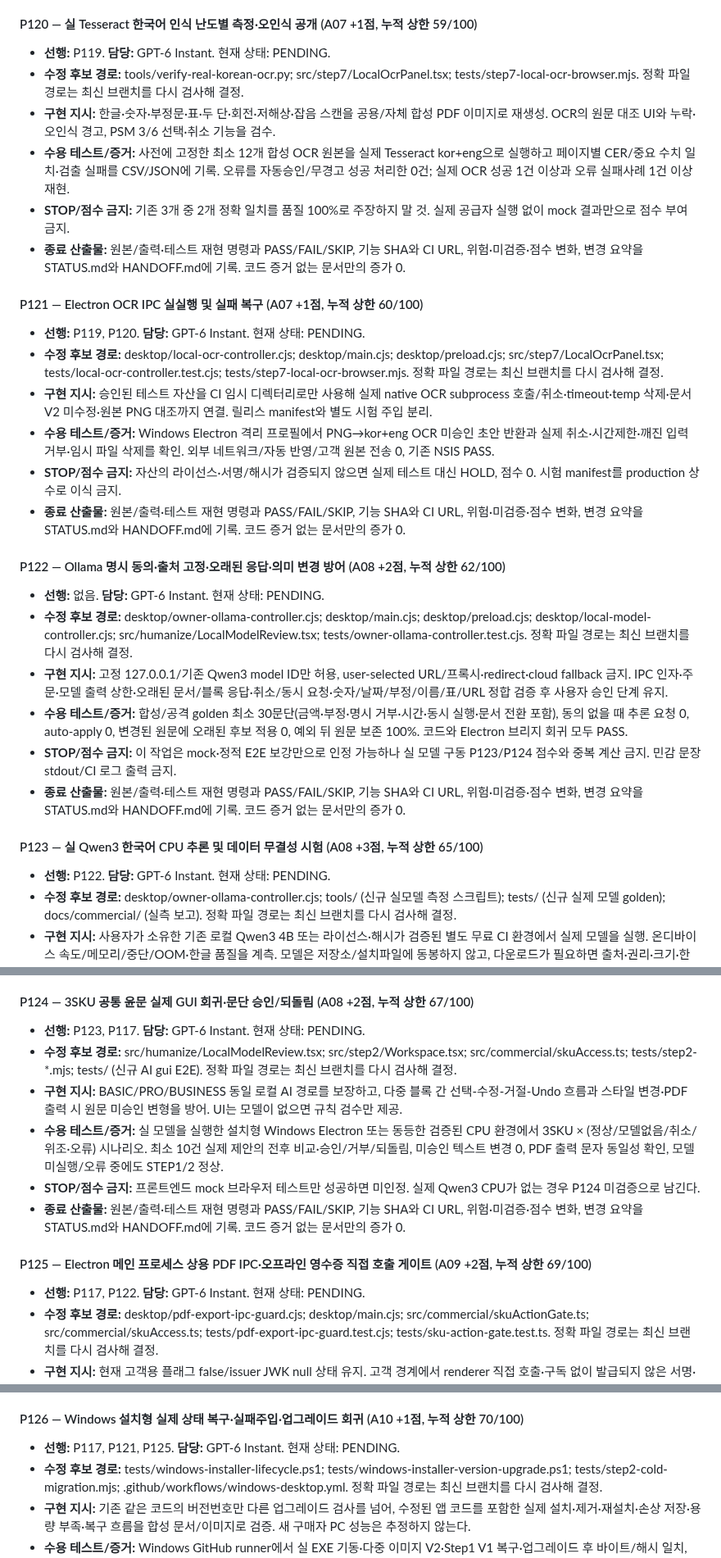
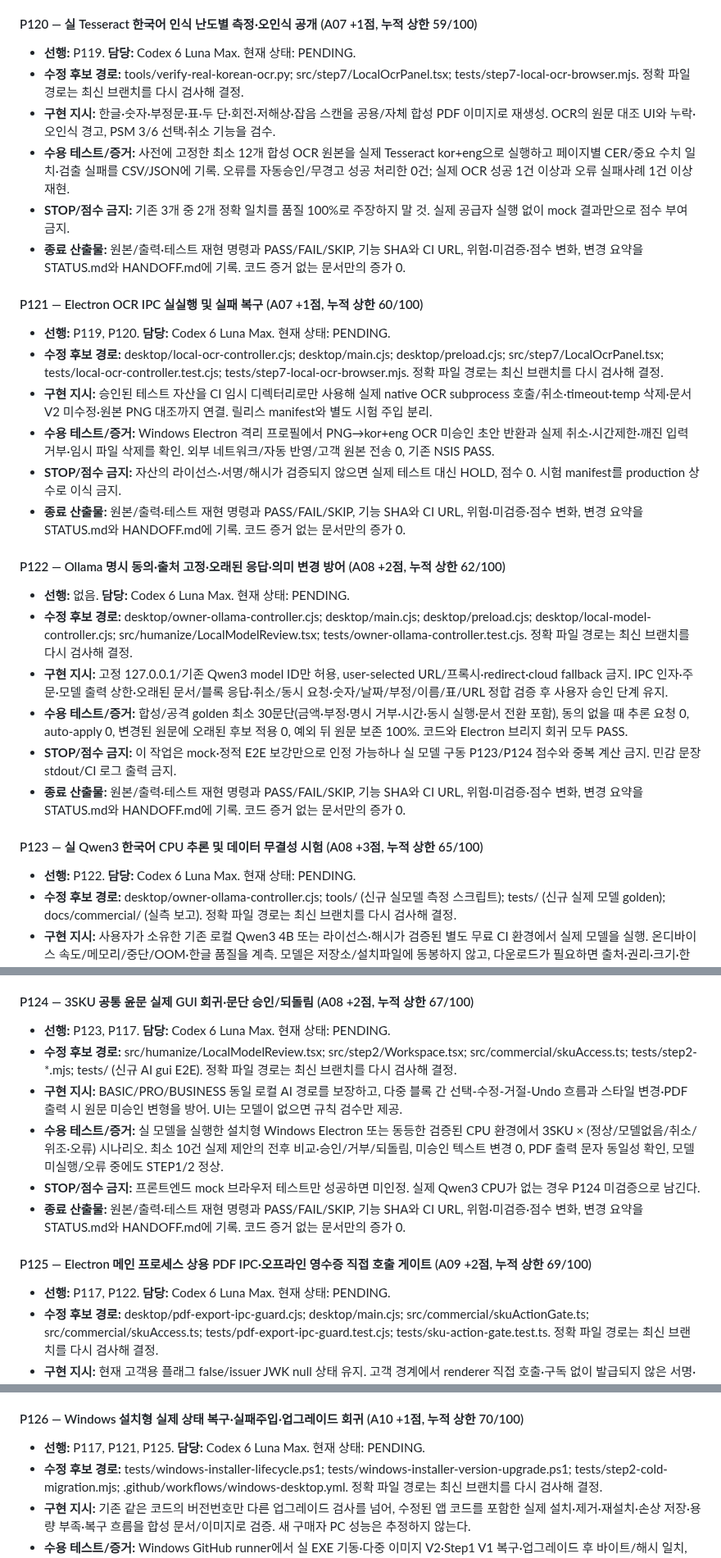
Before and after one commit to hibi89/astra_pdf_redesigner, a Markdown page: docs/commercial/ASTRA_P114_P126_50_TO_70_EXECUTION_PLAN_20261114.md, 3 parts joined by grey strips. Shown at 82% size. GitHub-like rendering.

```diff
--- a/docs/commercial/ASTRA_P114_P126_50_TO_70_EXECUTION_PLAN_20261114.md
+++ b/docs/commercial/ASTRA_P114_P126_50_TO_70_EXECUTION_PLAN_20261114.md
@@ -122,7 +125,7 @@
 
 #### P120 — 실 Tesseract 한국어 인식 난도별 측정·오인식 공개 (A07 +1점, 누적 상한 59/100)
 
-- **선행:** P119. **담당:** GPT-6 Instant. 현재 상태: PENDING.
+- **선행:** P119. **담당:** Codex 6 Luna Max. 현재 상태: PENDING.
 - **수정 후보 경로:** tools/verify-real-korean-ocr.py; src/step7/LocalOcrPanel.tsx; tests/step7-local-ocr-browser.mjs. 정확 파일 경로는 최신 브랜치를 다시 검사해 결정.
 - **구현 지시:** 한글·숫자·부정문·표·두 단·회전·저해상·잡음 스캔을 공용/자체 합성 PDF 이미지로 재생성. OCR의 원문 대조 UI와 누락·오인식 경고, PSM 3/6 선택·취소 기능을 검수.
 - **수용 테스트/증거:** 사전에 고정한 최소 12개 합성 OCR 원본을 실제 Tesseract kor+eng으로 실행하고 페이지별 CER/중요 수치 일치·검출 실패를 CSV/JSON에 기록. 오류를 자동승인/무경고 성공 처리한 0건; 실제 OCR 성공 1건 이상과 오류 실패사례 1건 이상 재현.
@@ -131,7 +134,7 @@
 
 #### P121 — Electron OCR IPC 실실행 및 실패 복구 (A07 +1점, 누적 상한 60/100)
 
-- **선행:** P119, P120. **담당:** GPT-6 Instant. 현재 상태: PENDING.
+- **선행:** P119, P120. **담당:** Codex 6 Luna Max. 현재 상태: PENDING.
 - **수정 후보 경로:** desktop/local-ocr-controller.cjs; desktop/main.cjs; desktop/preload.cjs; src/step7/LocalOcrPanel.tsx; tests/local-ocr-controller.test.cjs; tests/step7-local-ocr-browser.mjs. 정확 파일 경로는 최신 브랜치를 다시 검사해 결정.
 - **구현 지시:** 승인된 테스트 자산을 CI 임시 디렉터리로만 사용해 실제 native OCR subprocess 호출/취소·timeout·temp 삭제·문서 V2 미수정·원본 PNG 대조까지 연결. 릴리스 manifest와 별도 시험 주입 분리.
 - **수용 테스트/증거:** Windows Electron 격리 프로필에서 PNG→kor+eng OCR 미승인 초안 반환과 실제 취소·시간제한·깨진 입력 거부·임시 파일 삭제를 확인. 외부 네트워크/자동 반영/고객 원본 전송 0, 기존 NSIS PASS.
@@ -140,7 +143,7 @@
 
 #### P122 — Ollama 명시 동의·출처 고정·오래된 응답·의미 변경 방어 (A08 +2점, 누적 상한 62/100)
 
-- **선행:** 없음. **담당:** GPT-6 Instant. 현재 상태: PENDING.
+- **선행:** 없음. **담당:** Codex 6 Luna Max. 현재 상태: PENDING.
 - **수정 후보 경로:** desktop/owner-ollama-controller.cjs; desktop/main.cjs; desktop/preload.cjs; desktop/local-model-controller.cjs; src/humanize/LocalModelReview.tsx; tests/owner-ollama-controller.test.cjs. 정확 파일 경로는 최신 브랜치를 다시 검사해 결정.
 - **구현 지시:** 고정 127.0.0.1/기존 Qwen3 model ID만 허용, user-selected URL/프록시·redirect·cloud fallback 금지. IPC 인자·주문·모델 출력 상한·오래된 문서/블록 응답·취소/동시 요청·숫자/날짜/부정/이름/표/URL 정합 검증 후 사용자 승인 단계 유지.
 - **수용 테스트/증거:** 합성/공격 golden 최소 30문단(금액·부정·명시 거부·시간·동시 실행·문서 전환 포함), 동의 없을 때 추론 요청 0, auto-apply 0, 변경된 원문에 오래된 후보 적용 0, 예외 뒤 원문 보존 100%. 코드와 Electron 브리지 회귀 모두 PASS.
@@ -149,7 +152,7 @@
 
 #### P123 — 실 Qwen3 한국어 CPU 추론 및 데이터 무결성 시험 (A08 +3점, 누적 상한 65/100)
 
-- **선행:** P122. **담당:** GPT-6 Instant. 현재 상태: PENDING.
+- **선행:** P122. **담당:** Codex 6 Luna Max. 현재 상태: PENDING.
 - **수정 후보 경로:** desktop/owner-ollama-controller.cjs; tools/ (신규 실모델 측정 스크립트); tests/ (신규 실제 모델 golden); docs/commercial/ (실측 보고). 정확 파일 경로는 최신 브랜치를 다시 검사해 결정.
 - **구현 지시:** 사용자가 소유한 기존 로컬 Qwen3 4B 또는 라이선스·해시가 검증된 별도 무료 CI 환경에서 실제 모델을 실행. 온디바이스 속도/메모리/중단/OOM·한글 품질을 계측. 모델은 저장소/설치파일에 동봉하지 않고, 다운로드가 필요하면 출처·권리·크기·한도를 사전 확인한다.
 - **수용 테스트/증거:** 실 모델(native/loopback HTTP mock 아님) + 사전 고정 30개 이상 합성 한국어 문단을 평가. 보호 숫자·날짜·금액·금지/부정/인용문이 변경된 후보의 자동/무검토 적용 0, 건별 성공/거부/취소/지연 및 CPU/RAM 실측, 원본·V1/V2 무변경. 최소 5건의 유효 실모델 제안이 검토 UI까지 전달되는 증거.
@@ -158,7 +161,7 @@
 
 #### P124 — 3SKU 공통 윤문 실제 GUI 회귀·문단 승인/되돌림 (A08 +2점, 누적 상한 67/100)
 
-- **선행:** P123, P117. **담당:** GPT-6 Instant. 현재 상태: PENDING.
+- **선행:** P123, P117. **담당:** Codex 6 Luna Max. 현재 상태: PENDING.
 - **수정 후보 경로:** src/humanize/LocalModelReview.tsx; src/step2/Workspace.tsx; src/commercial/skuAccess.ts; tests/step2-*.mjs; tests/ (신규 AI gui E2E). 정확 파일 경로는 최신 브랜치를 다시 검사해 결정.
 - **구현 지시:** BASIC/PRO/BUSINESS 동일 로컬 AI 경로를 보장하고, 다중 블록 간 선택-수정-거절-Undo 흐름과 스타일 변경·PDF 출력 시 원문 미승인 변형을 방어. UI는 모델이 없으면 규칙 검수만 제공.
 - **수용 테스트/증거:** 실 모델을 실행한 설치형 Windows Electron 또는 동등한 검증된 CPU 환경에서 3SKU × (정상/모델없음/취소/위조·오류) 시나리오. 최소 10건 실제 제안의 전후 비교·승인/거부/되돌림, 미승인 텍스트 변경 0, PDF 출력 문자 동일성 확인, 모델 미실행/오류 중에도 STEP1/2 정상.
@@ -167,7 +170,7 @@
 
 #### P125 — Electron 메인 프로세스 상용 PDF IPC·오프라인 영수증 직접 호출 게이트 (A09 +2점, 누적 상한 69/100)
 
-- **선행:** P117, P122. **담당:** GPT-6 Instant. 현재 상태: PENDING.
+- **선행:** P117, P122. **담당:** Codex 6 Luna Max. 현재 상태: PENDING.
 - **수정 후보 경로:** desktop/pdf-export-ipc-guard.cjs; desktop/main.cjs; src/commercial/skuActionGate.ts; src/commercial/skuAccess.ts; tests/pdf-export-ipc-guard.test.cjs; tests/sku-action-gate.test.ts. 정확 파일 경로는 최신 브랜치를 다시 검사해 결정.
 - **구현 지시:** 현재 고객용 플래그 false/issuer JWK null 상태 유지. 고객 경계에서 renderer 직접 호출·구독 없이 발급되지 않은 서명·만료·좌석·SKU를 main에서 거부하는 독립 테스트 가능한 정책 모듈 작성. 시험용 ephemeral JWK와 정식 판매자 키를 분리, 실제 고객 enable은 불허.
 - **수용 테스트/증거:** signed synthetic BASIC/PRO/BUSINESS 권한표, 만료·발급자 mismatch·위조·직접 IPC·프레임 재사용·이중 호출의 side effect 0 차단, 개발용 demo 기능 회귀, 무결한 signed fixture의 명시된 시험 경로만 PASS.
@@ -176,7 +179,7 @@
 
 #### P126 — Windows 설치형 실제 상태 복구·실패주입·업그레이드 회귀 (A10 +1점, 누적 상한 70/100)
 
-- **선행:** P117, P121, P125. **담당:** GPT-6 Instant. 현재 상태: PENDING.
+- **선행:** P117, P121, P125. **담당:** Codex 6 Luna Max. 현재 상태: PENDING.
 - **수정 후보 경로:** tests/windows-installer-lifecycle.ps1; tests/windows-installer-version-upgrade.ps1; tests/step2-cold-migration.mjs; .github/workflows/windows-desktop.yml. 정확 파일 경로는 최신 브랜치를 다시 검사해 결정.
 - **구현 지시:** 기존 같은 코드의 버전번호만 다른 업그레이드 검사를 넘어, 수정된 앱 코드를 포함한 실제 설치·제거·재설치·손상 저장·용량 부족·복구 흐름을 합성 문서/이미지로 검증. 새 구매자 PC 성능은 추정하지 않는다.
 - **수용 테스트/증거:** Windows GitHub runner에서 실 EXE 기동·다중 이미지 V2·Step1 V1 복구·업그레이드 후 바이트/해시 일치, 실패 시 원본 보존·새 상태 손실 0, 설치/제거 흔적 및 로그 무민감정보. Linux/Windows/정본 3개 워크플로 정확 SHA SUCCESS.
```
Also changed, not shown: other parts of docs/commercial/ASTRA_P114_P126_50_TO_70_EXECUTION_PLAN_20261114.md (+12 -9 lines).
